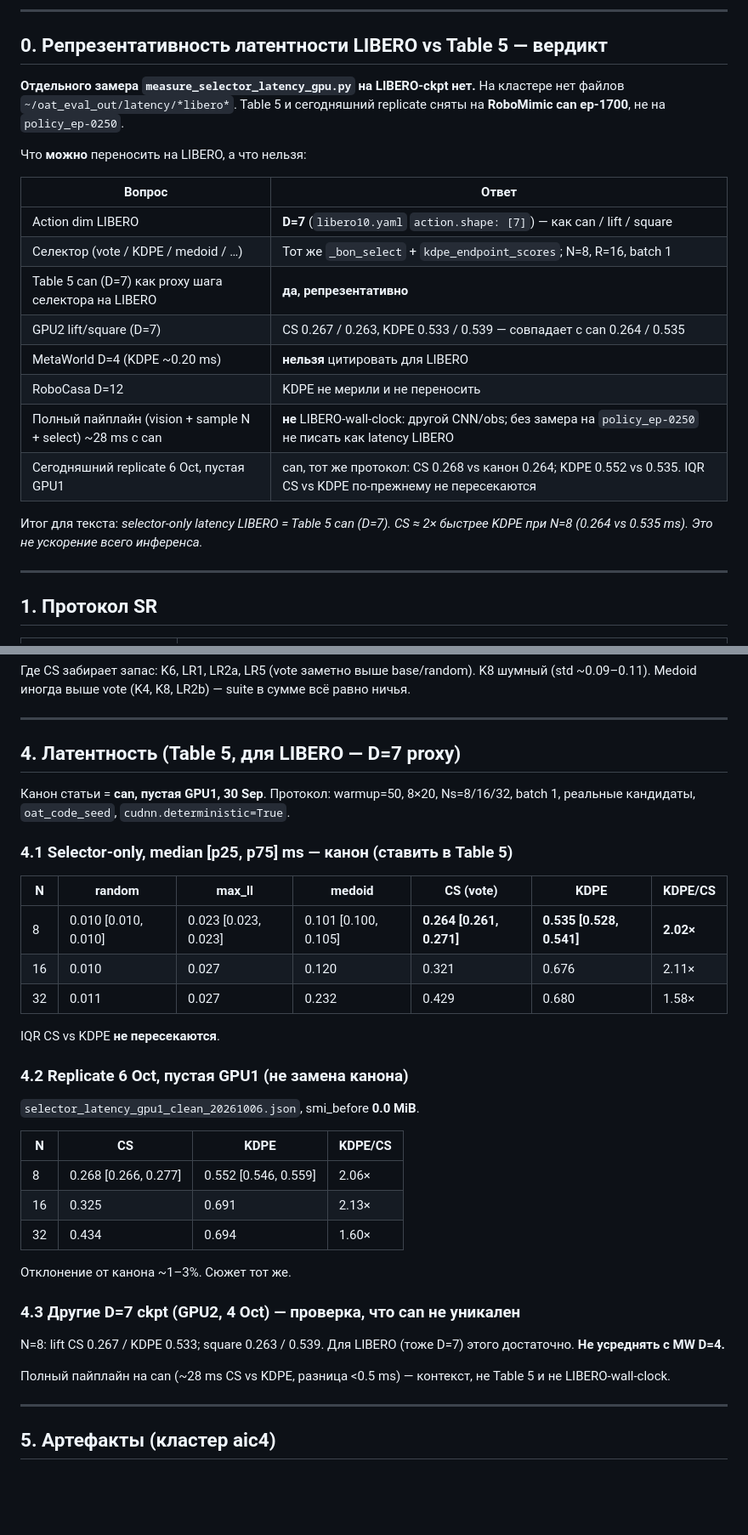
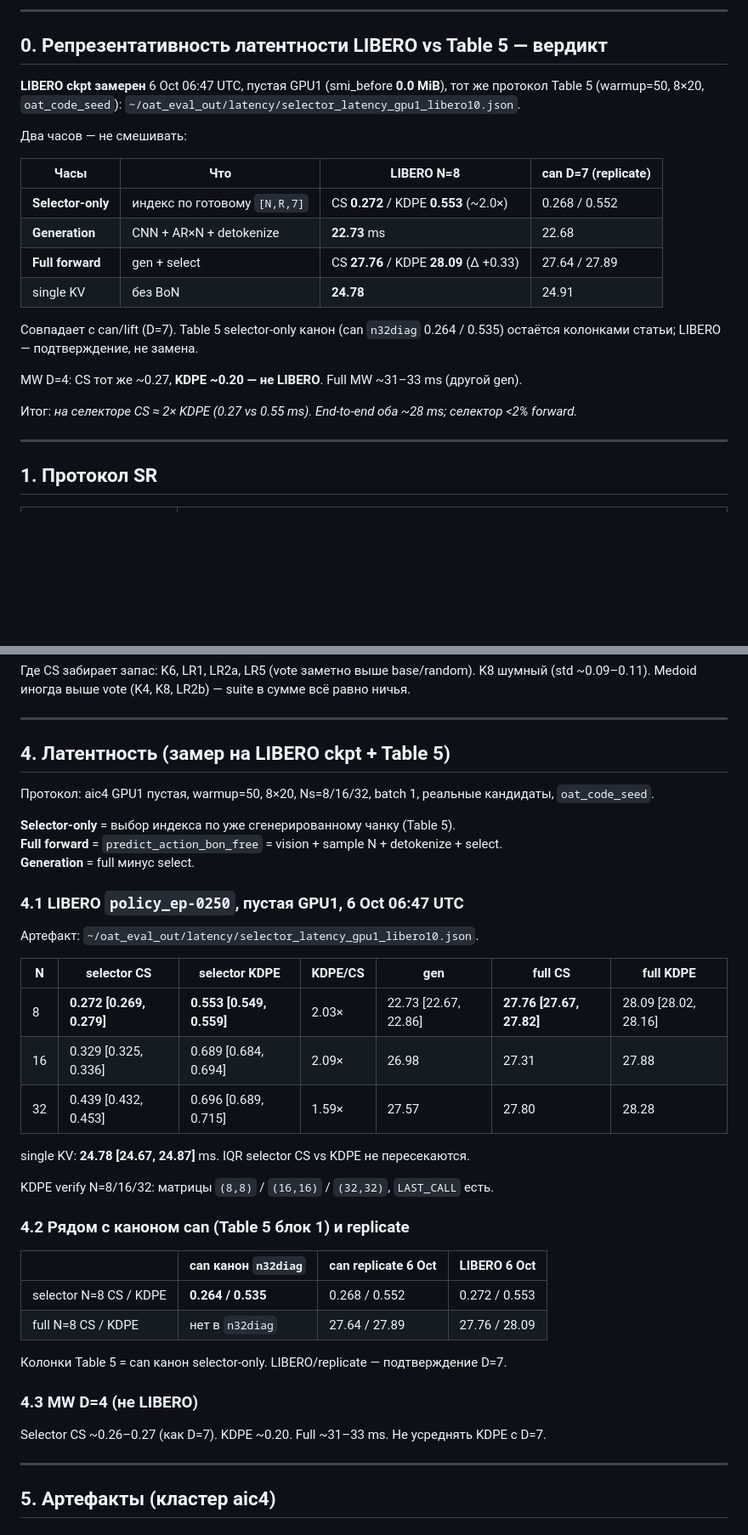
Before and after one commit to Mirageinvo/OAT_BLT_research, a Markdown page: oat/docs/LIBERO_LONG_REZULTATY.md, 2 parts joined by grey strips. Shown at 85% size. Drawn GitHub-style; blank space fills up the shorter version.

```diff
--- a/oat/docs/LIBERO_LONG_REZULTATY.md
+++ b/oat/docs/LIBERO_LONG_REZULTATY.md
@@ -10,22 +10,22 @@
 
 ## 0. Репрезентативность латентности LIBERO vs Table 5 — вердикт
 
-**Отдельного замера `measure_selector_latency_gpu.py` на LIBERO-ckpt нет.** На кластере нет файлов `~/oat_eval_out/latency/*libero*`. Table 5 и сегодняшний replicate сняты на **RoboMimic can ep-1700**, не на `policy_ep-0250`.
+**LIBERO ckpt замерен** 6 Oct 06:47 UTC, пустая GPU1 (smi_before **0.0 MiB**), тот же протокол Table 5 (warmup=50, 8×20, `oat_code_seed`): `~/oat_eval_out/latency/selector_latency_gpu1_libero10.json`.
 
-Что **можно** переносить на LIBERO, а что нельзя:
+Два часов — не смешивать:
 
-| Вопрос | Ответ |
-|---|---|
-| Action dim LIBERO | **D=7** (`libero10.yaml` `action.shape: [7]`) — как can / lift / square |
-| Селектор (vote / KDPE / medoid / …) | Тот же `_bon_select` + `kdpe_endpoint_scores`; N=8, R=16, batch 1 |
-| Table 5 can (D=7) как proxy шага селектора на LIBERO | **да, репрезентативно** |
-| GPU2 lift/square (D=7) | CS 0.267 / 0.263, KDPE 0.533 / 0.539 — совпадает с can 0.264 / 0.535 |
-| MetaWorld D=4 (KDPE ~0.20 ms) | **нельзя** цитировать для LIBERO |
-| RoboCasa D=12 | KDPE не мерили и не переносить |
-| Полный пайплайн (vision + sample N + select) ~28 ms с can | **не** LIBERO-wall-clock: другой CNN/obs; без замера на `policy_ep-0250` не писать как latency LIBERO |
-| Сегодняшний replicate 6 Oct, пустая GPU1 | can, тот же протокол: CS 0.268 vs канон 0.264; KDPE 0.552 vs 0.535. IQR CS vs KDPE по-прежнему не пересекаются |
+| Часы | Что | LIBERO N=8 | can D=7 (replicate) |
+|---|---|---|---|
+| **Selector-only** | индекс по готовому `[N,R,7]` | CS **0.272** / KDPE **0.553** (~2.0×) | 0.268 / 0.552 |
+| **Generation** | CNN + AR×N + detokenize | **22.73** ms | 22.68 |
+| **Full forward** | gen + select | CS **27.76** / KDPE **28.09** (Δ +0.33) | 27.64 / 27.89 |
+| single KV | без BoN | **24.78** | 24.91 |
 
-Итог для текста: *selector-only latency LIBERO = Table 5 can (D=7). CS ≈ 2× быстрее KDPE при N=8 (0.264 vs 0.535 ms). Это не ускорение всего инференса.*
+Совпадает с can/lift (D=7). Table 5 selector-only канон (can `n32diag` 0.264 / 0.535) остаётся колонками статьи; LIBERO — подтверждение, не замена.
+
+MW D=4: CS тот же ~0.27, **KDPE ~0.20 — не LIBERO**. Full MW ~31–33 ms (другой gen).
+
+Итог: *на селекторе CS ≈ 2× KDPE (0.27 vs 0.55 ms). End-to-end оба ~28 ms; селектор <2% forward.*
 
 ---
 
@@ -101,37 +101,40 @@ SE по задачам лежат в тех же json (`…/mean_success_rate_st
 
 ---
 
-## 4. Латентность (Table 5, для LIBERO — D=7 proxy)
+## 4. Латентность (замер на LIBERO ckpt + Table 5)
 
-Канон статьи = **can, пустая GPU1, 30 Sep**. Протокол: warmup=50, 8×20, Ns=8/16/32, batch 1, реальные кандидаты, `oat_code_seed`, `cudnn.deterministic=True`.
+Протокол: aic4 GPU1 пустая, warmup=50, 8×20, Ns=8/16/32, batch 1, реальные кандидаты, `oat_code_seed`.
 
-### 4.1 Selector-only, median [p25, p75] ms — канон (ставить в Table 5)
+**Selector-only** = выбор индекса по уже сгенерированному чанку (Table 5).
+**Full forward** = `predict_action_bon_free` = vision + sample N + detokenize + select.
+**Generation** = full минус select.
 
-| N | random | max_ll | medoid | CS (vote) | KDPE | KDPE/CS |
+### 4.1 LIBERO `policy_ep-0250`, пустая GPU1, 6 Oct 06:47 UTC
+
+Артефакт: `~/oat_eval_out/latency/selector_latency_gpu1_libero10.json`.
+
+| N | selector CS | selector KDPE | KDPE/CS | gen | full CS | full KDPE |
 |---|---|---|---|---|---|---|
-| 8 | 0.010 [0.010, 0.010] | 0.023 [0.023, 0.023] | 0.101 [0.100, 0.105] | **0.264 [0.261, 0.271]** | **0.535 [0.528, 0.541]** | **2.02×** |
-| 16 | 0.010 | 0.027 | 0.120 | 0.321 | 0.676 | 2.11× |
-| 32 | 0.011 | 0.027 | 0.232 | 0.429 | 0.680 | 1.58× |
+| 8 | **0.272 [0.269, 0.279]** | **0.553 [0.549, 0.559]** | 2.03× | 22.73 [22.67, 22.86] | **27.76 [27.67, 27.82]** | 28.09 [28.02, 28.16] |
+| 16 | 0.329 [0.325, 0.336] | 0.689 [0.684, 0.694] | 2.09× | 26.98 | 27.31 | 27.88 |
+| 32 | 0.439 [0.432, 0.453] | 0.696 [0.689, 0.715] | 1.59× | 27.57 | 27.80 | 28.28 |
 
-IQR CS vs KDPE **не пересекаются**.
+single KV: **24.78 [24.67, 24.87]** ms. IQR selector CS vs KDPE не пересекаются.
 
-### 4.2 Replicate 6 Oct, пустая GPU1 (не замена канона)
+KDPE verify N=8/16/32: матрицы `(8,8)` / `(16,16)` / `(32,32)`, `LAST_CALL` есть.
 
-`selector_latency_gpu1_clean_20261006.json`, smi_before **0.0 MiB**.
+### 4.2 Рядом с каноном can (Table 5 блок 1) и replicate
 
-| N | CS | KDPE | KDPE/CS |
+| | can канон `n32diag` | can replicate 6 Oct | LIBERO 6 Oct |
 |---|---|---|---|
-| 8 | 0.268 [0.266, 0.277] | 0.552 [0.546, 0.559] | 2.06× |
-| 16 | 0.325 | 0.691 | 2.13× |
-| 32 | 0.434 | 0.694 | 1.60× |
+| selector N=8 CS / KDPE | **0.264 / 0.535** | 0.268 / 0.552 | 0.272 / 0.553 |
+| full N=8 CS / KDPE | нет в `n32diag` | 27.64 / 27.89 | 27.76 / 28.09 |
 
-Отклонение от канона ~1–3%. Сюжет тот же.
+Колонки Table 5 = can канон selector-only. LIBERO/replicate — подтверждение D=7.
 
-### 4.3 Другие D=7 ckpt (GPU2, 4 Oct) — проверка, что can не уникален
+### 4.3 MW D=4 (не LIBERO)
 
-N=8: lift CS 0.267 / KDPE 0.533; square 0.263 / 0.539. Для LIBERO (тоже D=7) этого достаточно. **Не усреднять с MW D=4.**
-
-Полный пайплайн на can (~28 ms CS vs KDPE, разница <0.5 ms) — контекст, не Table 5 и не LIBERO-wall-clock.
+Selector CS ~0.26–0.27 (как D=7). KDPE ~0.20. Full ~31–33 ms. Не усреднять KDPE с D=7.
 
 ---
 
```
Also changed, not shown: other parts of oat/docs/LIBERO_LONG_REZULTATY.md (+8 -8 lines), oat/docs/TABLE5_LATENCY.md (+53 -17 lines).
